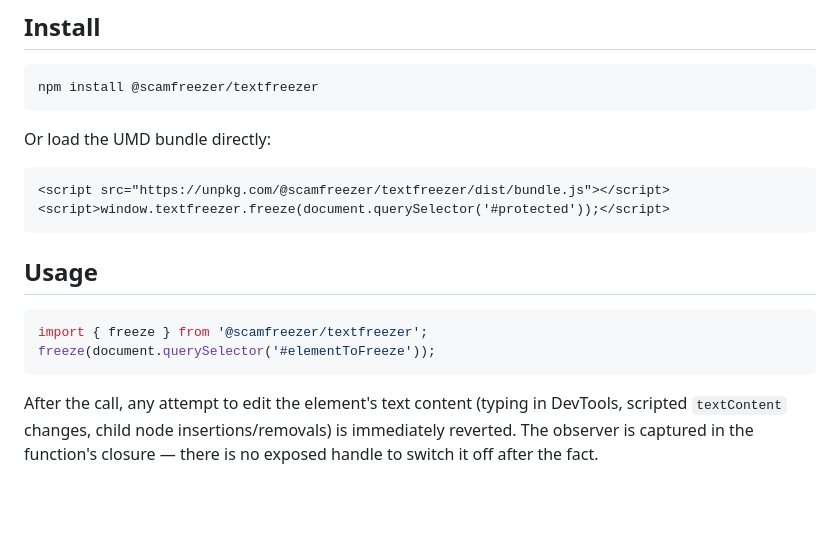
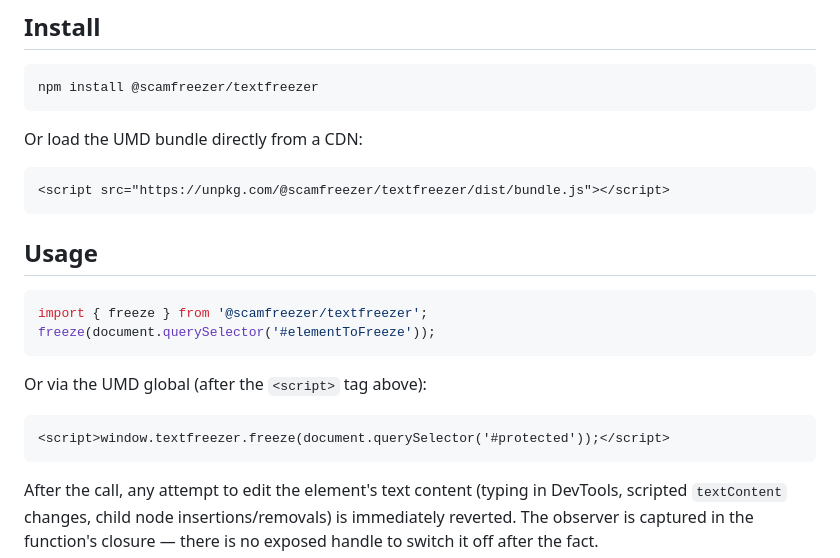
Before and after one commit to danmooney/text-freezer, a Markdown page: README.md, the part around the change. GitHub-like rendering; blank space fills up the shorter version.

Commit message:
Move usage step out of install step

````diff
--- a/README.md
+++ b/README.md
@@ -14,11 +14,10 @@ Live demo: [scamfreezer.com](https://scamfreezer.com).
 npm install @scamfreezer/textfreezer
 ```
 
-Or load the UMD bundle directly:
+Or load the UMD bundle directly from a CDN:
 
 ```html
 <script src="https://unpkg.com/@scamfreezer/textfreezer/dist/bundle.js"></script>
-<script>window.textfreezer.freeze(document.querySelector('#protected'));</script>
 ```
 
 ## Usage
@@ -26,6 +25,12 @@ Or load the UMD bundle directly:
 ```js
 import { freeze } from '@scamfreezer/textfreezer';
 freeze(document.querySelector('#elementToFreeze'));
+```
+
+Or via the UMD global (after the `<script>` tag above):
+
+```html
+<script>window.textfreezer.freeze(document.querySelector('#protected'));</script>
 ```
 
 After the call, any attempt to edit the element's text content (typing in DevTools, scripted `textContent` changes, child node insertions/removals) is immediately reverted. The observer is captured in the function's closure — there is no exposed handle to switch it off after the fact.
````
